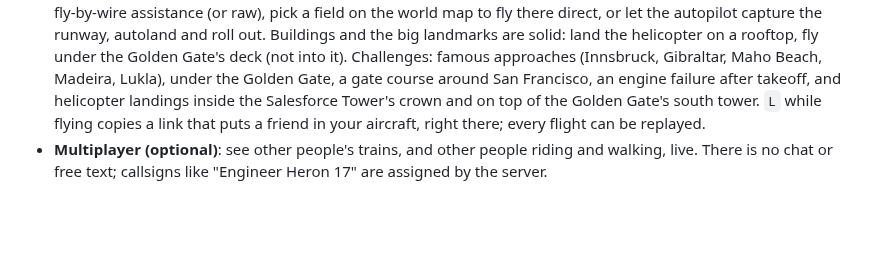
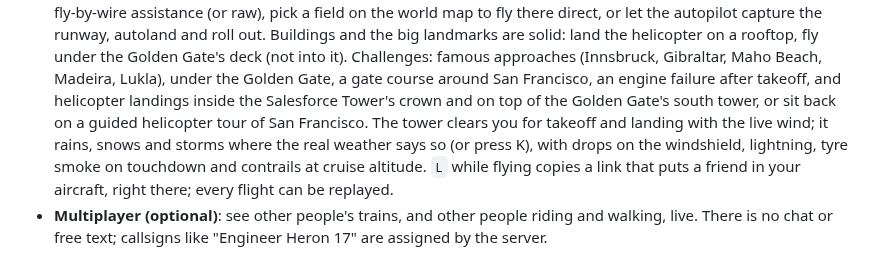
Before and after one commit to scottylabs-labrador/bayline, a Markdown page: README.md, the part around the change. Drawn GitHub-style; blank space fills up the shorter version.

Commit message:
README: tower, weather, tour, flight effects
Co-Authored-By: Claude Opus 5.5 (1M context) <noreply@anthropic.com>

```diff
--- a/README.md
+++ b/README.md
@@ -33,8 +33,11 @@ traffic, and trains you can ride, walk through and drive.
   fly under the Golden Gate's deck (not into it). Challenges: famous approaches (Innsbruck, Gibraltar,
   Maho Beach, Madeira, Lukla), under the Golden Gate, a gate course around San Francisco, an engine
   failure after takeoff, and helicopter landings inside the Salesforce Tower's crown and on top of the
-  Golden Gate's south tower. `L` while flying copies a link that puts a friend in your aircraft, right
-  there; every flight can be replayed.
+  Golden Gate's south tower, or sit back on a guided helicopter tour of San Francisco. The tower clears
+  you for takeoff and landing with the live wind; it rains, snows and storms where the real weather
+  says so (or press K), with drops on the windshield, lightning, tyre smoke on touchdown and contrails
+  at cruise altitude. `L` while flying copies a link that puts a friend in your aircraft, right there;
+  every flight can be replayed.
 - **Multiplayer (optional)**: see other people's trains, and other people riding and walking,
   live. There is no chat or free text; callsigns like "Engineer Heron 17" are assigned by the
   server.
```
